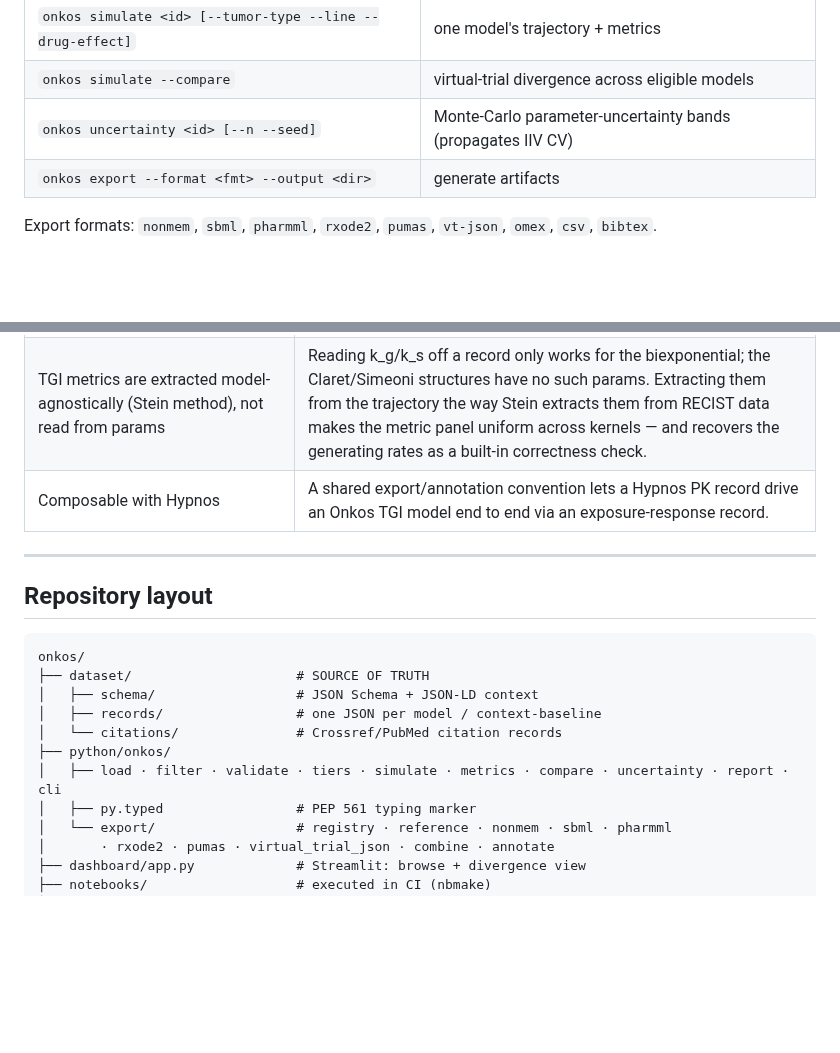
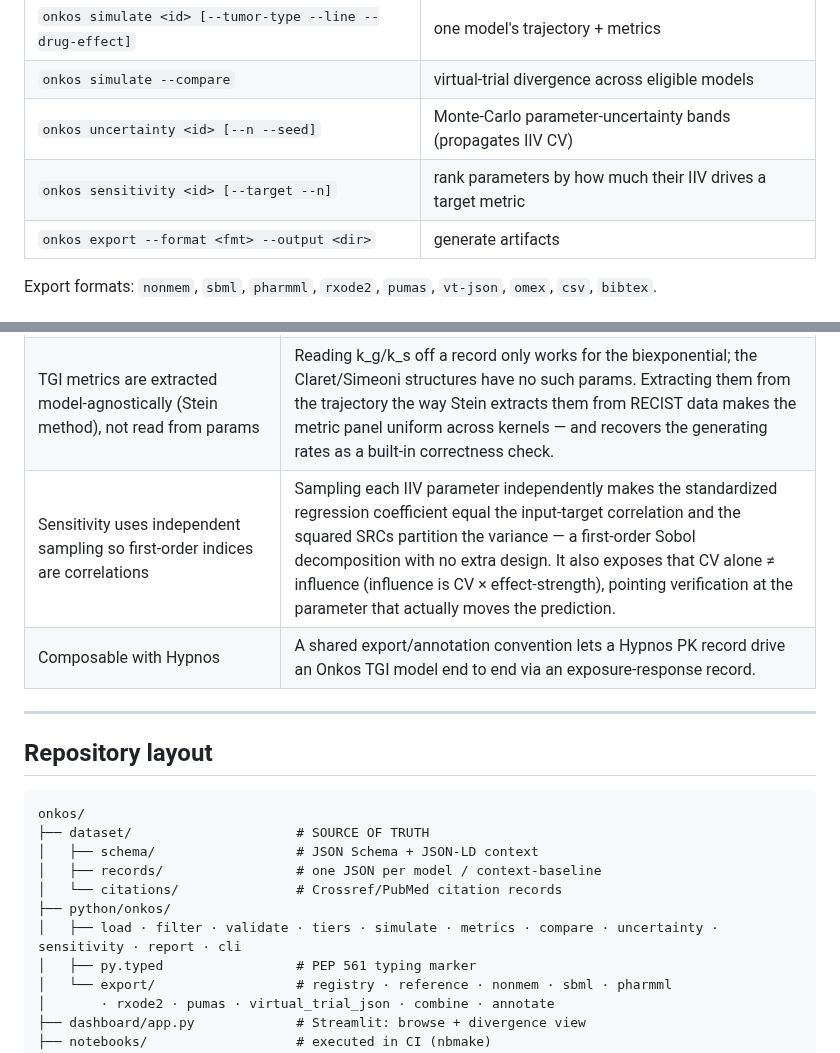
Before and after one commit to clay-good/onkos, a Markdown page: README.md, 2 parts joined by grey strips. Drawn GitHub-style; blank space fills up the shorter version.

```diff
--- a/README.md
+++ b/README.md
@@ -177,6 +207,7 @@ ens.metrics["median_os_weeks"]             # {"median", "lo", "hi"}
 | `onkos simulate <id> [--tumor-type --line --drug-effect]` | one model's trajectory + metrics |
 | `onkos simulate --compare` | virtual-trial divergence across eligible models |
 | `onkos uncertainty <id> [--n --seed]` | Monte-Carlo parameter-uncertainty bands (propagates IIV CV) |
+| `onkos sensitivity <id> [--target --n]` | rank parameters by how much their IIV drives a target metric |
 | `onkos export --format <fmt> --output <dir>` | generate artifacts |
 
 Export formats: `nonmem`, `sbml`, `pharmml`, `rxode2`, `pumas`, `vt-json`,
@@ -534,6 +565,7 @@ delay). An export bug therefore cannot ship silently.
 | Hypothesis-tier (immuno-oncology) is enforced in code, not just documented | A "do not predict" note in prose is easy to ignore. The validator fails the build if an IO record is not tier D, exports carry a machine-readable `predictionStatus`, and IO is excluded from the clinical view — so the frontier can be explored but never masquerade as validated. |
 | Parameter uncertainty is propagated, not just stored | Storing `iiv_cv_percent` but simulating on central values would let a ~90%-CV term pose as a point estimate. `simulate_ensemble` samples IIV lognormally (median-preserving) so the reported variability flows into tumor/OS bands — the second uncertainty axis alongside model-selection divergence. |
 | TGI metrics are extracted model-agnostically (Stein method), not read from params | Reading k_g/k_s off a record only works for the biexponential; the Claret/Simeoni structures have no such params. Extracting them from the trajectory the way Stein extracts them from RECIST data makes the metric panel uniform across kernels — and recovers the generating rates as a built-in correctness check. |
+| Sensitivity uses independent sampling so first-order indices are correlations | Sampling each IIV parameter independently makes the standardized regression coefficient equal the input-target correlation and the squared SRCs partition the variance — a first-order Sobol decomposition with no extra design. It also exposes that CV alone ≠ influence (influence is CV × effect-strength), pointing verification at the parameter that actually moves the prediction. |
 | Composable with Hypnos | A shared export/annotation convention lets a Hypnos PK record drive an Onkos TGI model end to end via an exposure-response record. |
 
 ---
@@ -547,7 +579,7 @@ onkos/
 │   ├── records/                 # one JSON per model / context-baseline
 │   └── citations/               # Crossref/PubMed citation records
 ├── python/onkos/
-│   ├── load · filter · validate · tiers · simulate · metrics · compare · uncertainty · report · cli
+│   ├── load · filter · validate · tiers · simulate · metrics · compare · uncertainty · sensitivity · report · cli
 │   ├── py.typed                 # PEP 561 typing marker
 │   └── export/                  # registry · reference · nonmem · sbml · pharmml
 │       · rxode2 · pumas · virtual_trial_json · combine · annotate
```
Also changed, not shown: other parts of README.md (+31 -1 lines), CHANGELOG.md (+12 -0 lines), docs/dataset-health.md (+1 -1 lines), docs/images/sensitivity.png (added), 10 other files.
